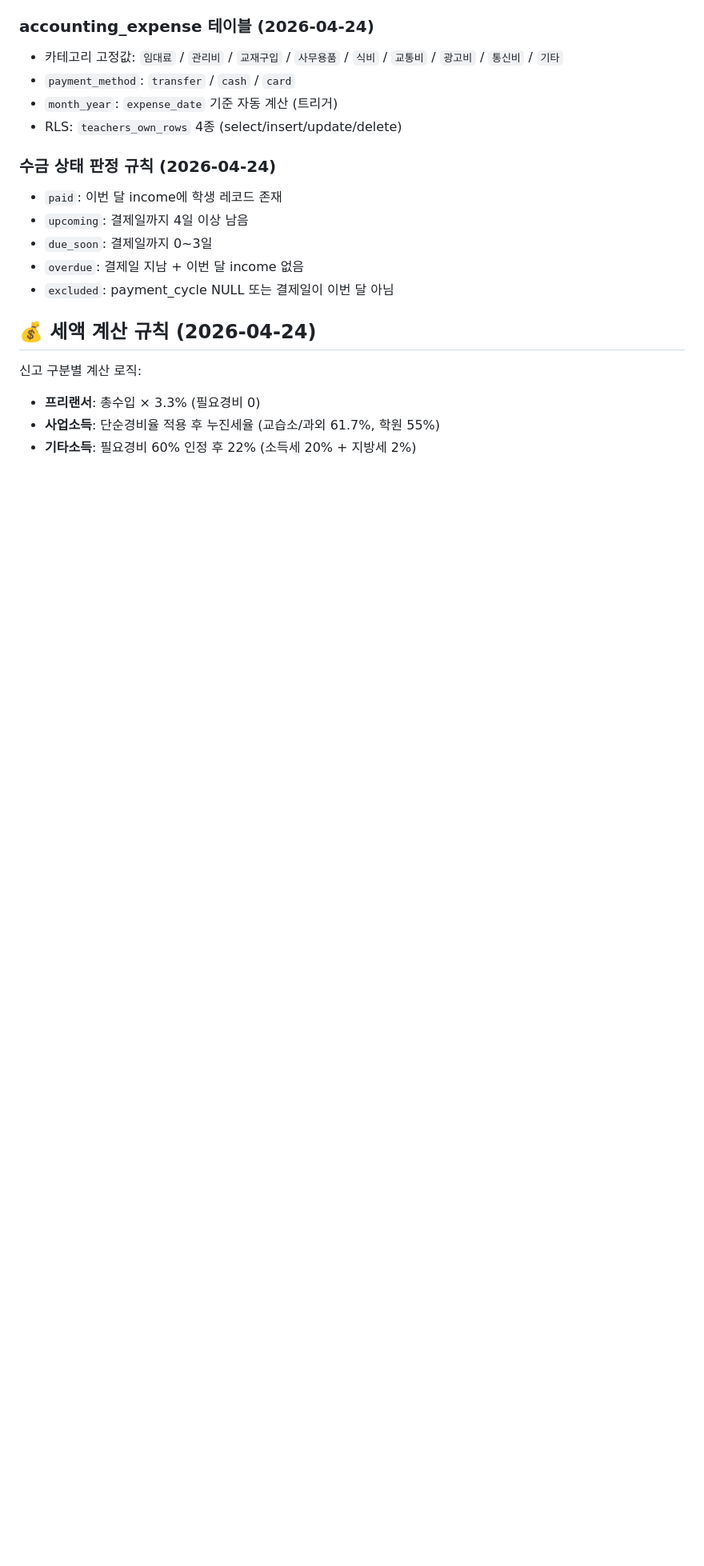
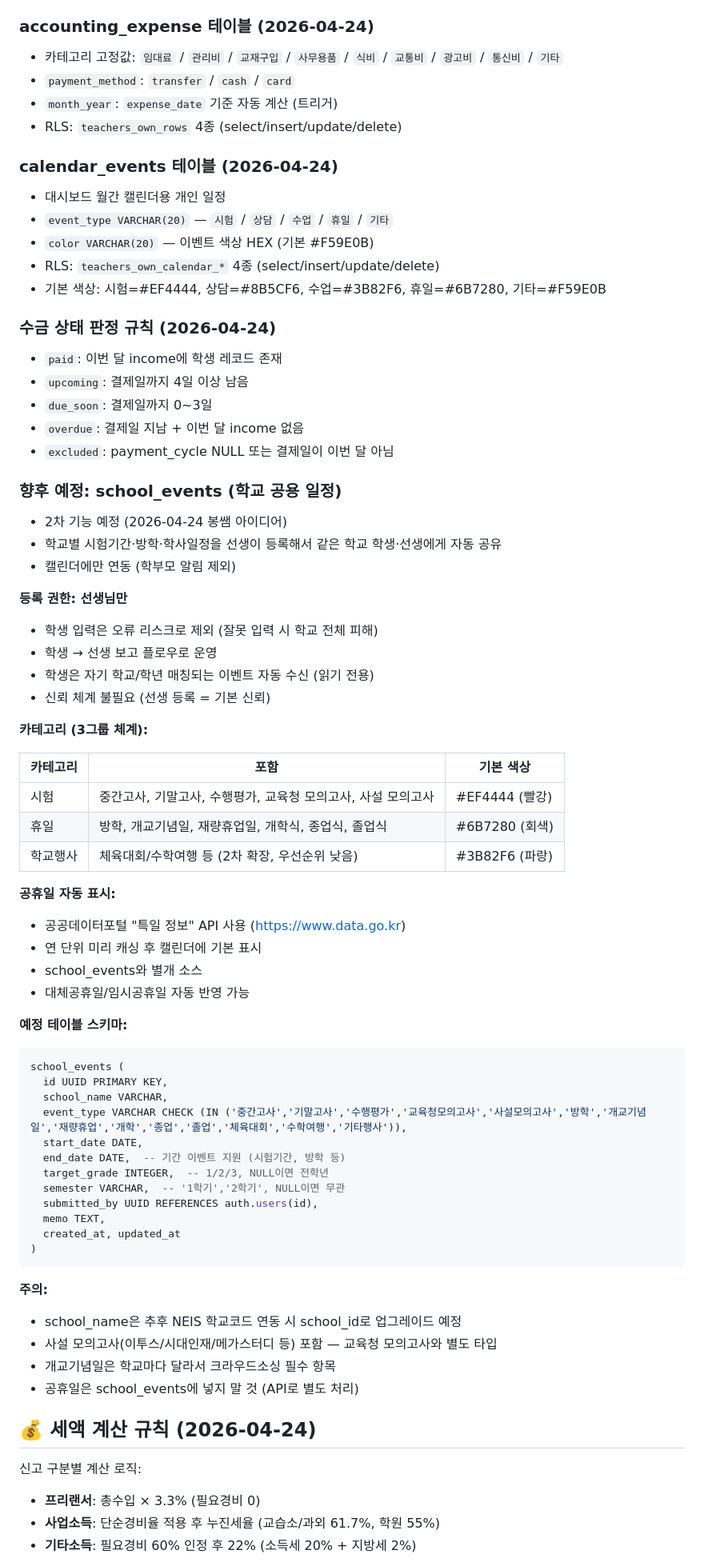
Before and after one commit to bongbong0519/mathiq, a Markdown page: DOCS/decisions.md, the part around one of its changes. Shown at 80% size. Drawn GitHub-style; blank space fills up the shorter version.

Commit message:
docs: add school_events future spec to decisions.md
Co-Authored-By: Claude Opus 4.5 <noreply@anthropic.com>

````diff
--- a/DOCS/decisions.md
+++ b/DOCS/decisions.md
@@ -40,12 +46,68 @@
 - `month_year`: `expense_date` 기준 자동 계산 (트리거)
 - RLS: `teachers_own_rows` 4종 (select/insert/update/delete)
 
+### calendar_events 테이블 (2026-04-24)
+- 대시보드 월간 캘린더용 개인 일정
+- `event_type VARCHAR(20)` — `시험` / `상담` / `수업` / `휴일` / `기타`
+- `color VARCHAR(20)` — 이벤트 색상 HEX (기본 #F59E0B)
+- RLS: `teachers_own_calendar_*` 4종 (select/insert/update/delete)
+- 기본 색상: 시험=#EF4444, 상담=#8B5CF6, 수업=#3B82F6, 휴일=#6B7280, 기타=#F59E0B
+
 ### 수금 상태 판정 규칙 (2026-04-24)
 - `paid`: 이번 달 income에 학생 레코드 존재
 - `upcoming`: 결제일까지 4일 이상 남음
 - `due_soon`: 결제일까지 0~3일
 - `overdue`: 결제일 지남 + 이번 달 income 없음
 - `excluded`: payment_cycle NULL 또는 결제일이 이번 달 아님
+
+### 향후 예정: school_events (학교 공용 일정)
+
+- 2차 기능 예정 (2026-04-24 봉쌤 아이디어)
+- 학교별 시험기간·방학·학사일정을 선생이 등록해서 같은 학교 학생·선생에게 자동 공유
+- 캘린더에만 연동 (학부모 알림 제외)
+
+**등록 권한: 선생님만**
+- 학생 입력은 오류 리스크로 제외 (잘못 입력 시 학교 전체 피해)
+- 학생 → 선생 보고 플로우로 운영
+- 학생은 자기 학교/학년 매칭되는 이벤트 자동 수신 (읽기 전용)
+- 신뢰 체계 불필요 (선생 등록 = 기본 신뢰)
+
+**카테고리 (3그룹 체계):**
+
+| 카테고리 | 포함 | 기본 색상 |
+|---------|------|----------|
+| 시험 | 중간고사, 기말고사, 수행평가, 교육청 모의고사, 사설 모의고사 | #EF4444 (빨강) |
+| 휴일 | 방학, 개교기념일, 재량휴업일, 개학식, 종업식, 졸업식 | #6B7280 (회색) |
+| 학교행사 | 체육대회/수학여행 등 (2차 확장, 우선순위 낮음) | #3B82F6 (파랑) |
+
+**공휴일 자동 표시:**
+- 공공데이터포털 "특일 정보" API 사용 (https://www.data.go.kr)
+- 연 단위 미리 캐싱 후 캘린더에 기본 표시
+- school_events와 별개 소스
+- 대체공휴일/임시공휴일 자동 반영 가능
+
+**예정 테이블 스키마:**
+
+```sql
+school_events (
+  id UUID PRIMARY KEY,
+  school_name VARCHAR,
+  event_type VARCHAR CHECK (IN ('중간고사','기말고사','수행평가','교육청모의고사','사설모의고사','방학','개교기념일','재량휴업','개학','종업','졸업','체육대회','수학여행','기타행사')),
+  start_date DATE,
+  end_date DATE,  -- 기간 이벤트 지원 (시험기간, 방학 등)
+  target_grade INTEGER,  -- 1/2/3, NULL이면 전학년
+  semester VARCHAR,  -- '1학기','2학기', NULL이면 무관
+  submitted_by UUID REFERENCES auth.users(id),
+  memo TEXT,
+  created_at, updated_at
+)
+```
+
+**주의:**
+- school_name은 추후 NEIS 학교코드 연동 시 school_id로 업그레이드 예정
+- 사설 모의고사(이투스/시대인재/메가스터디 등) 포함 — 교육청 모의고사와 별도 타입
+- 개교기념일은 학교마다 달라서 크라우드소싱 필수 항목
+- 공휴일은 school_events에 넣지 말 것 (API로 별도 처리)
 
 ## 💰 세액 계산 규칙 (2026-04-24)
 
````
Also changed, not shown: other parts of DOCS/decisions.md (+6 -0 lines).
